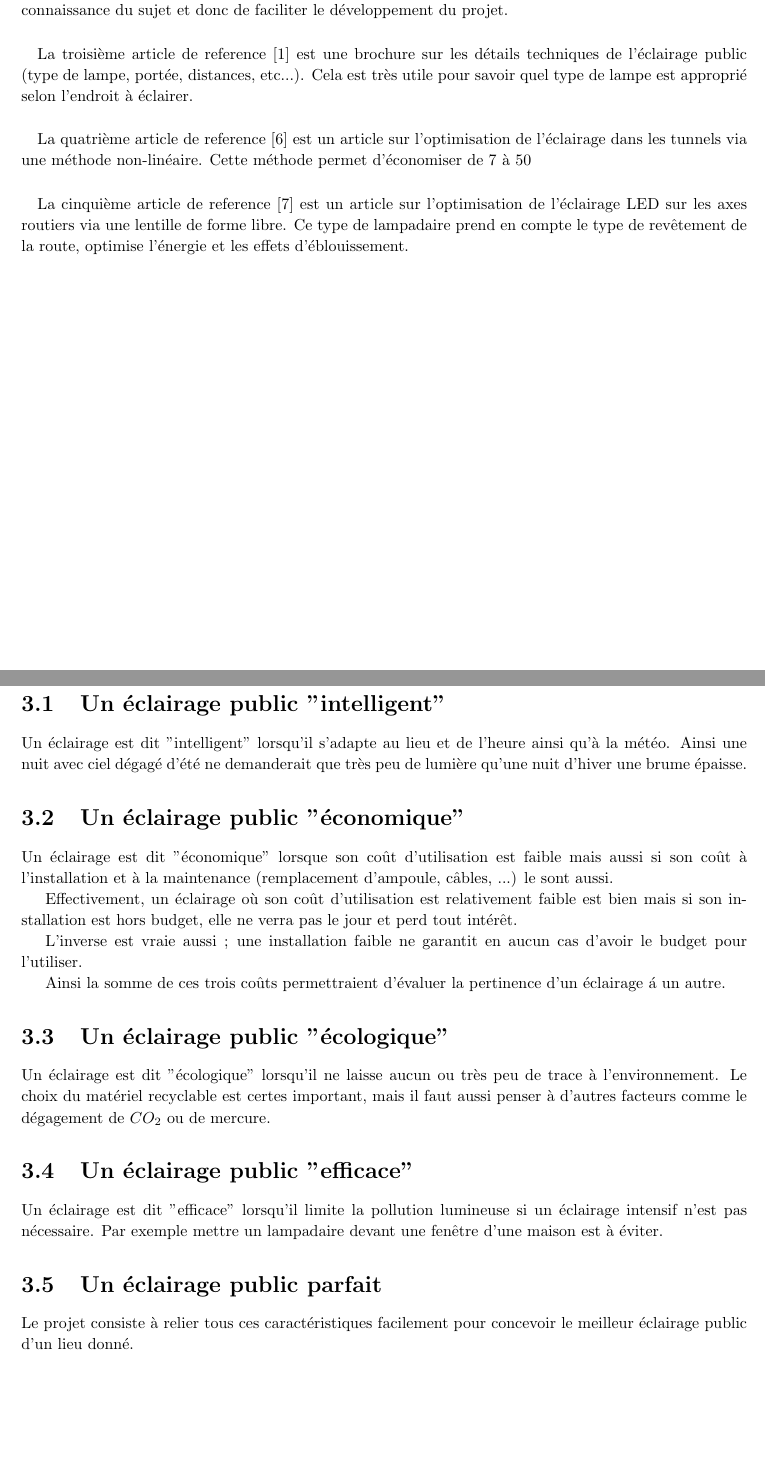
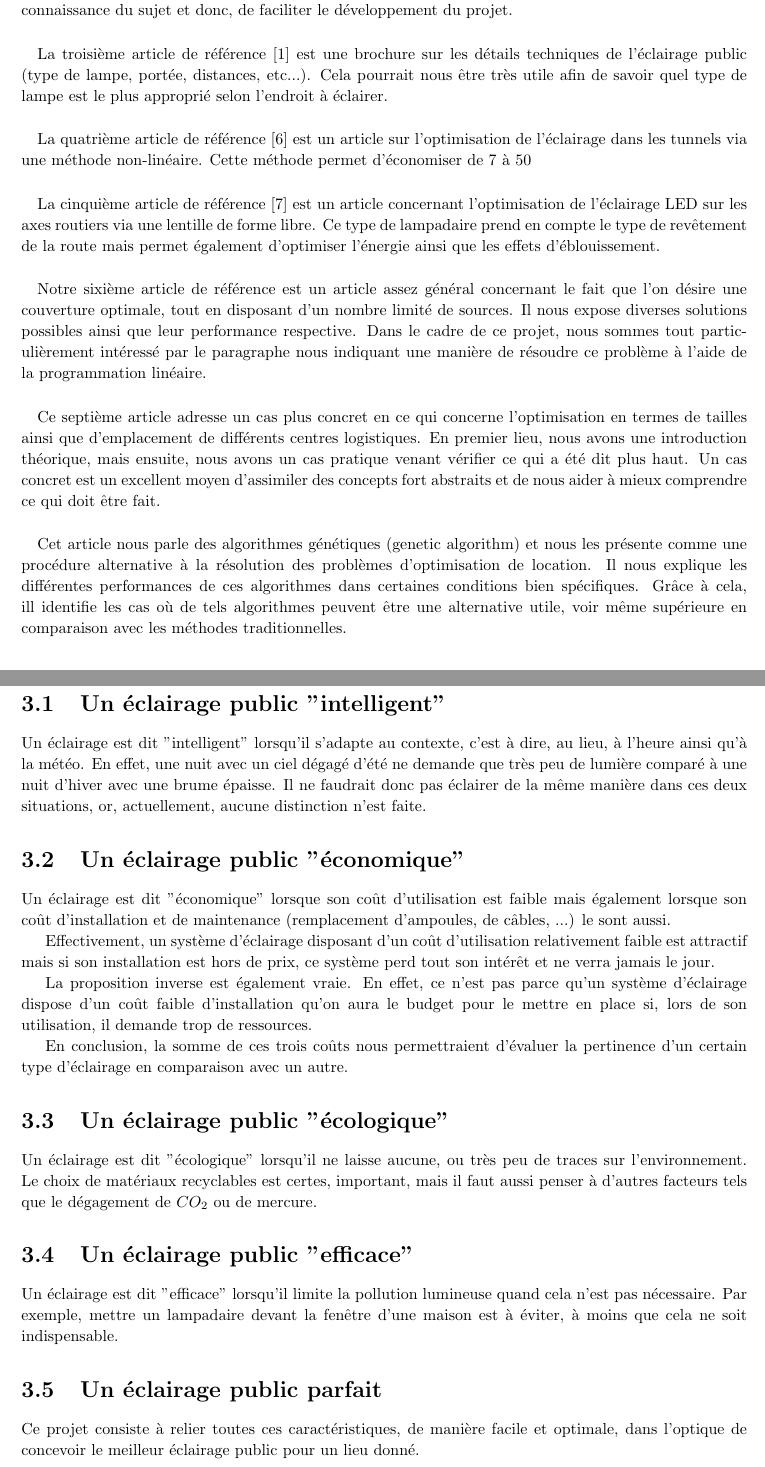
Before and after one commit to Rodriguevb/INFO-F308-Projet_d_informatique_3-Project-201415, a LaTeX document (rapport/2014-11-14-definition-du-sujet/src/rapport.tex, which reads rapport/2014-11-14-definition-du-sujet/src/02_articlesDeReference/text.tex, rapport/2014-11-14-definition-du-sujet/src/03_implementation/text.tex): two parts of pages 4 and 5 of 6, joined at a grey line, cut so that both start at the same text, the shorter picture padded with empty space. Compiled offline with pdfLaTeX.

Commit message:
Mise à jour
Changement texte définition du projet, articles et implémentation
et ajout de trois articles de référence

```diff
--- a/rapport/2014-11-14-definition-du-sujet/src/02_articlesDeReference/text.tex
+++ b/rapport/2014-11-14-definition-du-sujet/src/02_articlesDeReference/text.tex
@@ -7,16 +7,28 @@ Le premier article de r\'ef\'erence \cite{mainref} parle de programmation lin\'e
 
 % Th�se de doctorat
 \paragraph{}
-La deuxi\`eme r\'ef\'erence \cite{phdref} est une th\`ese de doctorat sur le m\^eme sujet que l'article pr\'ec\'edent. Il parle donc de la m\^eme m\'ethode de r\'esolution en allant plus dans les d\'etails. Cela permet d'am\'eliorer la connaissance du sujet et donc de faciliter le d\'eveloppement du projet.
+La deuxi\`eme r\'ef\'erence \cite{phdref} est une th\`ese de doctorat sur le m\^eme sujet que l'article pr\'ec\'edent. Il parle donc de la m\^eme m\'ethode de r\'esolution en allant plus dans les d\'etails. Cela permet d'am\'eliorer la connaissance du sujet et donc, de faciliter le d\'eveloppement du projet.
 
 % Recommandations techniques pour l eclairage public
 \paragraph{}
-La troisi\`eme article de reference \cite{ascenref} est une brochure sur les détails techniques de l'éclairage public (type de lampe, portée, distances, etc...). Cela est très utile pour savoir quel type de lampe est approprié selon l'endroit à éclairer.
+La troisi\`eme article de référence \cite{ascenref} est une brochure sur les détails techniques de l'éclairage public (type de lampe, portée, distances, etc...). Cela pourrait nous \^etre très utile afin de savoir quel type de lampe est le plus approprié selon l'endroit à éclairer.
 
 % Eclairage tunnel
 \paragraph{}
-La quatri\`eme article de reference \cite{tunnelref} est un article sur l'optimisation de l'éclairage dans les tunnels via une méthode non-linéaire. Cette méthode permet d'économiser de 7 à 50% d'énergie dans l'éclairage des tunnels.
+La quatri\`eme article de référence \cite{tunnelref} est un article sur l'optimisation de l'éclairage dans les tunnels via une méthode non-linéaire. Cette méthode permet d'économiser de 7 à 50% d'énergie dans l'éclairage des tunnels.
 
 % Eclairage LED
 \paragraph{}
-La cinqui\`eme article de reference \cite{ledref} est un article sur l'optimisation de l'éclairage LED sur les axes routiers via une lentille de forme libre. Ce type de lampadaire prend en compte le type de revêtement de la route, optimise l'énergie et les effets d'éblouissement.
+La cinqui\`eme article de référence \cite{ledref} est un article concernant l'optimisation de l'éclairage LED sur les axes routiers via une lentille de forme libre. Ce type de lampadaire prend en compte le type de revêtement de la route mais permet également d'optimiser l'énergie ainsi que les effets d'éblouissement.
+
+% Maximal Covering Location Problem
+\paragraph{}
+Notre sixième article de référence est un article assez général concernant le fait que l'on désire une couverture optimale, tout en disposant d'un nombre limité de sources. Il nous expose diverses solutions possibles ainsi que leur performance respective. Dans le cadre de ce projet, nous sommes tout particulièrement intéressé par le paragraphe nous indiquant une manière de résoudre ce problème à l'aide de la programmation linéaire.
+
+% Optimizing scale and spatial Location
+\paragraph{}
+Ce septième article adresse un cas plus concret en ce qui concerne l'optimisation en termes de tailles ainsi que d'emplacement de différents centres logistiques. En premier lieu, nous avons une introduction théorique, mais ensuite, nous avons un cas pratique venant vérifier ce qui a été dit plus haut. Un cas concret est un excellent moyen d'assimiler des concepts fort abstraits et de nous aider à mieux comprendre ce qui doit être fait.
+
+% On the use of genetic algorithms
+\paragraph{}
+Cet article nous parle des algorithmes génétiques (genetic algorithm) et nous les présente comme une procédure alternative à la résolution des problèmes d'optimisation de location. Il nous explique les différentes performances de ces algorithmes dans certaines conditions bien spécifiques. Grâce à cela, ill identifie les cas où de tels algorithmes peuvent être une alternative utile, voir même supérieure en comparaison avec les méthodes traditionnelles.
--- a/rapport/2014-11-14-definition-du-sujet/src/03_implementation/text.tex
+++ b/rapport/2014-11-14-definition-du-sujet/src/03_implementation/text.tex
@@ -2,7 +2,7 @@
 
 
 
-Un \'eclairage est dit "intelligent" lorsqu'il s'adapte au lieu et de l'heure ainsi qu'\`a la m\'et\'eo. Ainsi une nuit avec ciel d\'egag\'e d'\'et\'e ne demanderait que tr\`es peu de lumi\`ere qu'une nuit d'hiver une brume \'epaisse.
+Un \'eclairage est dit "intelligent" lorsqu'il s'adapte au contexte, c'est à dire, au lieu, à l'heure ainsi qu'\`a la m\'et\'eo. En effet, une nuit avec un ciel d\'egag\'e d'\'et\'e ne demande que tr\`es peu de lumi\`ere comparé à une nuit d'hiver avec une brume \'epaisse. Il ne faudrait donc pas éclairer de la même manière dans ces deux situations, or, actuellement, aucune distinction n'est faite.
 
 
 
@@ -10,13 +10,13 @@ Un \'eclairage est dit "intelligent" lorsqu'il s'adapte au lieu et de l'heure ai
 
 
 
-Un \'eclairage est dit "\'economique" lorsque son co\^ut d'utilisation est faible mais aussi si son co\^ut \`a l'installation et \`a la maintenance (remplacement d'ampoule, c\^ables, ...) le sont aussi.
+Un \'eclairage est dit "\'economique" lorsque son co\^ut d'utilisation est faible mais également lorsque son co\^ut d'installation et de maintenance (remplacement d'ampoules, de c\^ables, ...) le sont aussi.
 
-Effectivement, un \'eclairage o\`u son co\^ut d'utilisation est relativement faible est bien mais si son installation est hors budget, elle ne verra pas le jour et perd tout int\'er\^et.
+Effectivement, un système d'\'eclairage disposant d'un co\^ut d'utilisation relativement faible est attractif mais si son installation est hors de prix, ce système perd tout son intérêt et ne verra jamais le jour.
 
- L'inverse est vraie aussi ; une installation faible ne garantit en aucun cas d'avoir le budget pour l'utiliser.
+ La proposition inverse est également vraie. En effet, ce n'est pas parce qu'un système d'éclairage dispose d'un coût faible d'installation qu'on aura le budget pour le mettre en place si, lors de son utilisation, il demande trop de ressources.
 
-Ainsi la somme de ces trois co\^uts permettraient d'\'evaluer la pertinence d'un \'eclairage \'a un autre.
+En conclusion, la somme de ces trois co\^uts nous permettraient d'\'evaluer la pertinence d'un certain type d'\'eclairage en comparaison avec un autre.
 
 
 
@@ -24,7 +24,7 @@ Ainsi la somme de ces trois co\^uts permettraient d'\'evaluer la pertinence d'un
 
 
 
-Un \'eclairage est dit "\'ecologique" lorsqu'il ne laisse aucun ou tr\`es peu de trace \`a l'environnement. Le choix du mat\'eriel  recyclable est certes important, mais il faut aussi penser \`a d'autres facteurs comme le d\'egagement de $CO_2$ ou de mercure.
+Un \'eclairage est dit "\'ecologique" lorsqu'il ne laisse aucune, ou tr\`es peu de traces sur l'environnement. Le choix de mat\'eriaux  recyclables est certes, important, mais il faut aussi penser \`a d'autres facteurs tels que le d\'egagement de $CO_2$ ou de mercure.
 
 
 
@@ -32,7 +32,7 @@ Un \'eclairage est dit "\'ecologique" lorsqu'il ne laisse aucun ou tr\`es peu de
 
 
 
-Un \'eclairage est dit "efficace" lorsqu'il limite la pollution lumineuse si un \'eclairage intensif n'est pas n\'ecessaire. Par exemple mettre un lampadaire devant une fen\^etre d'une maison est \`a \'eviter.
+Un \'eclairage est dit "efficace" lorsqu'il limite la pollution lumineuse quand cela n'est pas n\'ecessaire. Par exemple, mettre un lampadaire devant la fen\^etre d'une maison est \`a \'eviter, à moins que cela ne soit indispensable.
 
 
 
@@ -40,4 +40,4 @@ Un \'eclairage est dit "efficace" lorsqu'il limite la pollution lumineuse si un
 \section{Un \'eclairage public parfait}
 
 
-Le projet consiste \`a relier tous ces caract\'eristiques facilement pour concevoir le meilleur \'eclairage public d'un lieu donn\'e.
+Ce projet consiste \`a relier toutes ces caract\'eristiques, de manière facile et optimale, dans l'optique de concevoir le meilleur \'eclairage public pour un lieu donn\'e.
```
Also changed, not shown: rapport/2014-11-14-definition-du-sujet/src/01_definitionDuProjet/text.tex (+3 -3 lines), articles/The maximum covering location problem/Logistics terminal planning.pdf (deleted), articles/The maximum covering location problem/covering radius problem.pdf (deleted), rapport/2014-11-14-definition-du-sujet/rapport.pdf, rapport/2014-11-14-definition-du-sujet/src/02_articlesDeReference/text.tex (2 more changed lines).
